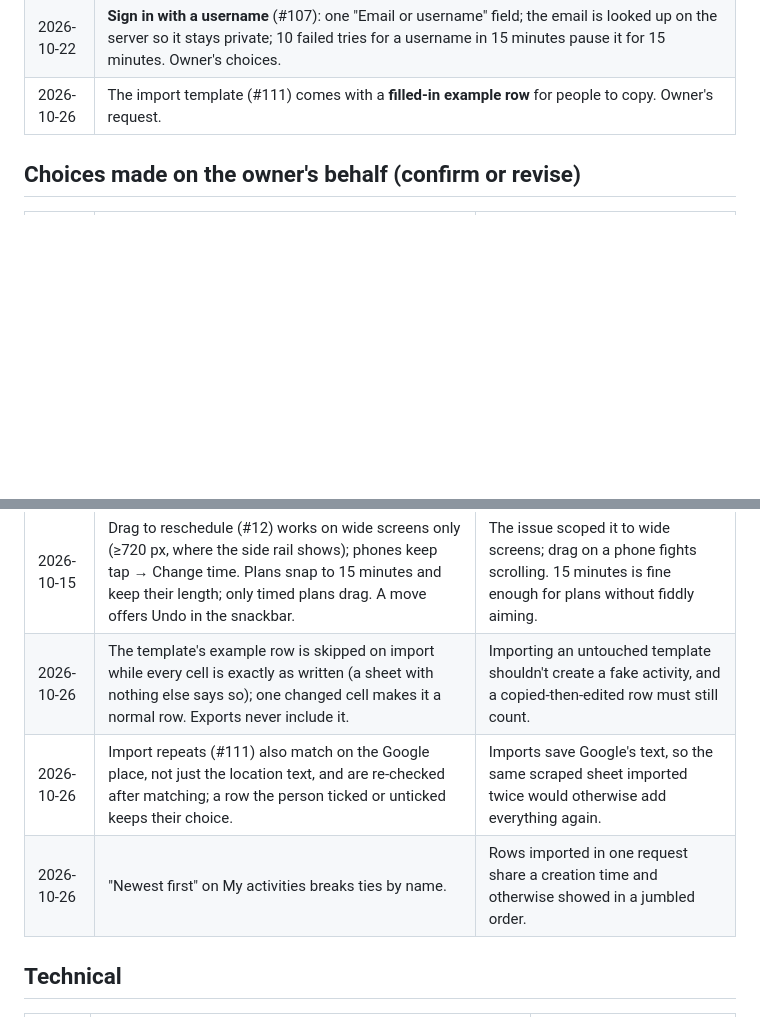
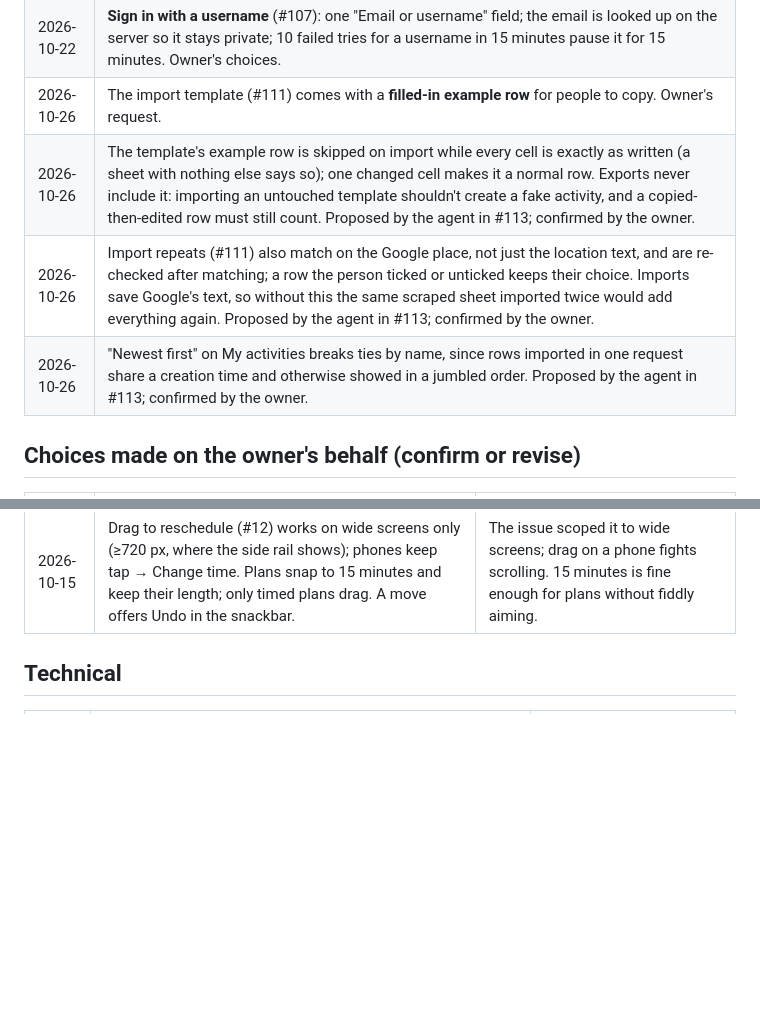
Before and after one commit to kangjin97/project1.0, a Markdown page: docs/ai/decisions.md, 2 parts joined by grey strips. Drawn GitHub-style; blank space fills up the shorter version.

Commit message:
Docs: owner confirmed the #111 choices
The three choices made on the owner's behalf in #113 (skipping the
untouched example row, matching repeats by Google place, Newest
tie-break by name) move to the owner's decisions, marked confirmed.

Co-Authored-By: Claude Opus 5.5 <noreply@anthropic.com>

```diff
--- a/docs/ai/decisions.md
+++ b/docs/ai/decisions.md
@@ -39,6 +39,9 @@ Product and technical decisions, with the reason. Newest last. When a decision c
 | 2026-10-19 | **Itinerary export** (#96): from a group's Schedule tab for a date range, as an Excel itinerary (detail and costs), a PDF timetable with **days as columns**, a PNG of it, and text for a chat. **Google Calendar** (#97) as a per-plan "Add to Google Calendar" button plus an .ics file, no account permission; a live subscription maybe later, full sync not planned. Owner's choices. |
 | 2026-10-22 | **Sign in with a username** (#107): one "Email or username" field; the email is looked up on the server so it stays private; 10 failed tries for a username in 15 minutes pause it for 15 minutes. Owner's choices. |
 | 2026-10-26 | The import template (#111) comes with a **filled-in example row** for people to copy. Owner's request. |
+| 2026-10-26 | The template's example row is skipped on import while every cell is exactly as written (a sheet with nothing else says so); one changed cell makes it a normal row. Exports never include it: importing an untouched template shouldn't create a fake activity, and a copied-then-edited row must still count. Proposed by the agent in #113; confirmed by the owner. |
+| 2026-10-26 | Import repeats (#111) also match on the Google place, not just the location text, and are re-checked after matching; a row the person ticked or unticked keeps their choice. Imports save Google's text, so without this the same scraped sheet imported twice would add everything again. Proposed by the agent in #113; confirmed by the owner. |
+| 2026-10-26 | "Newest first" on My activities breaks ties by name, since rows imported in one request share a creation time and otherwise showed in a jumbled order. Proposed by the agent in #113; confirmed by the owner. |
 
 ## Choices made on the owner's behalf (confirm or revise)
 
@@ -77,9 +80,6 @@ Product and technical decisions, with the reason. Newest last. When a decision c
 | 2026-10-15 | Handing over ownership is immediate; the new owner doesn't have to accept. The old owner becomes a member. (Owner's choice.) | Simple; an offer/accept flow would need pending offers, cancel and expiry. |
 | 2026-10-15 | Owner-only actions (Rename, Delete, Make owner, Remove) are hidden from other members. | They'd only get a permission error. |
 | 2026-10-15 | Drag to reschedule (#12) works on wide screens only (≥720 px, where the side rail shows); phones keep tap → Change time. Plans snap to 15 minutes and keep their length; only timed plans drag. A move offers Undo in the snackbar. | The issue scoped it to wide screens; drag on a phone fights scrolling. 15 minutes is fine enough for plans without fiddly aiming. |
-| 2026-10-26 | The template's example row is skipped on import while every cell is exactly as written (a sheet with nothing else says so); one changed cell makes it a normal row. Exports never include it. | Importing an untouched template shouldn't create a fake activity, and a copied-then-edited row must still count. |
-| 2026-10-26 | Import repeats (#111) also match on the Google place, not just the location text, and are re-checked after matching; a row the person ticked or unticked keeps their choice. | Imports save Google's text, so the same scraped sheet imported twice would otherwise add everything again. |
-| 2026-10-26 | "Newest first" on My activities breaks ties by name. | Rows imported in one request share a creation time and otherwise showed in a jumbled order. |
 
 ## Technical
 
```
